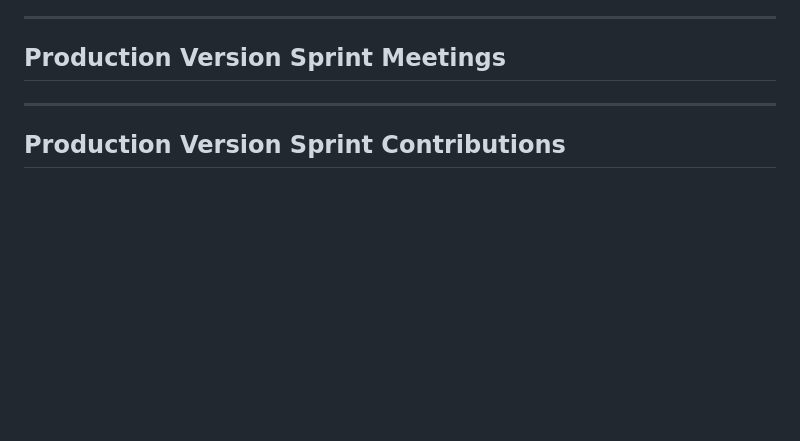
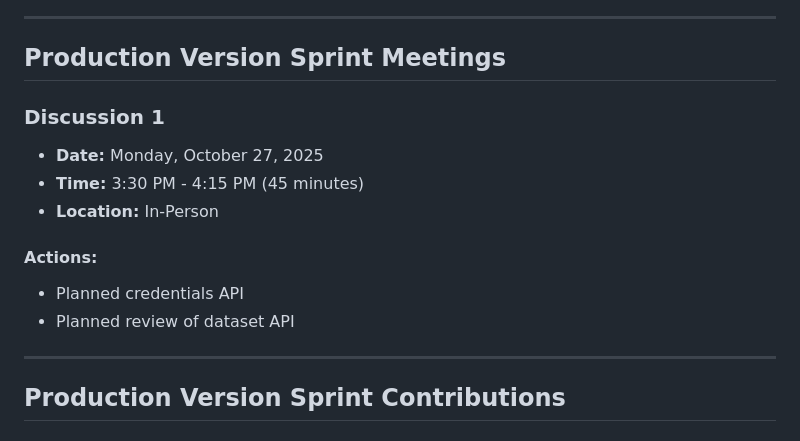
Before and after one commit to shiro-z117/TCSS-460-Group-7-tv-shows-dataset-api, a Markdown page: README.md, the part around the change. Rendered like a GitHub page; blank space fills up the shorter version.

```diff
--- a/README.md
+++ b/README.md
@@ -10,6 +10,14 @@ RESTful API for TV Shows Dataset providing access to comprehensive television sh
 ---
 
 ## Production Version Sprint Meetings
+
+### Discussion 1
+- **Date:** Monday, October 27, 2025
+- **Time:** 3:30 PM - 4:15 PM (45 minutes)
+- **Location:** In-Person
+#### Actions:
+- Planned credentials API
+- Planned review of dataset API
 
 ---
 
```
